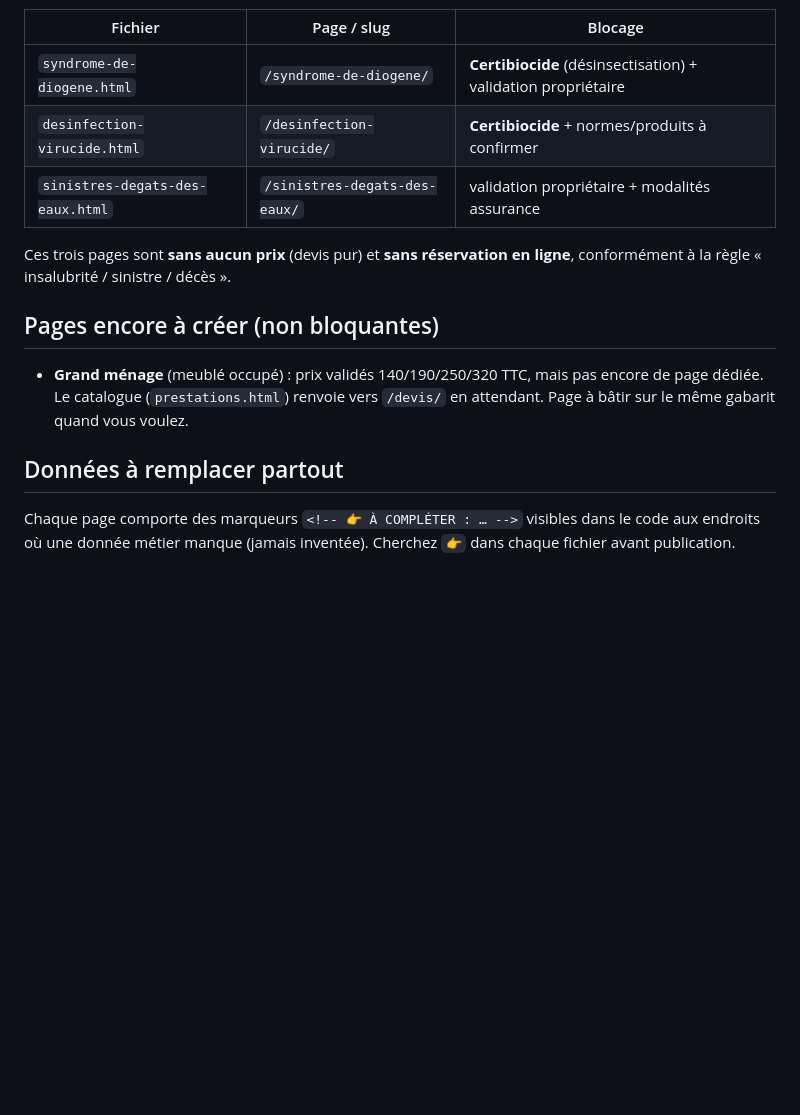
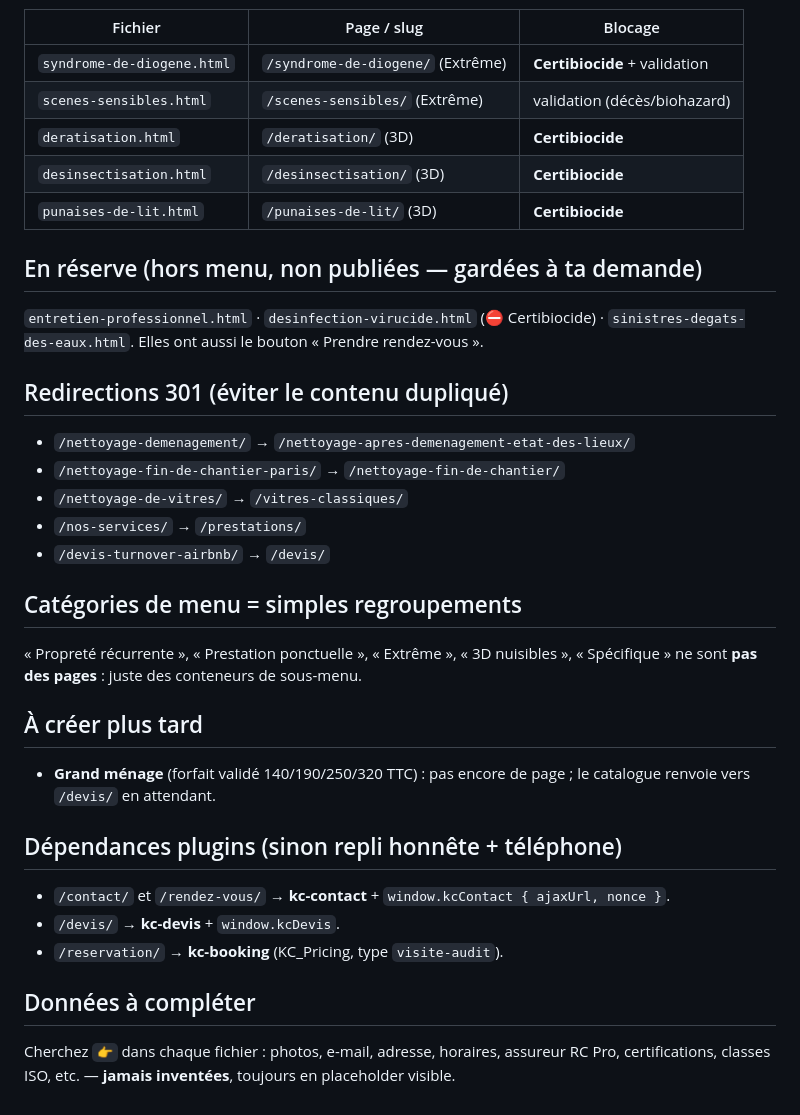
Before and after one commit to Kayliclinn/kayliclinn-api, a Markdown page: site/CARTE-DE-COLLAGE.md, the part around one of its changes. Drawn GitHub-style; blank space fills up the shorter version.

```diff
--- a/site/CARTE-DE-COLLAGE.md
+++ b/site/CARTE-DE-COLLAGE.md
@@ -43,21 +59,42 @@ est présent en tête de chaque fichier.
 
 | Fichier | Page / slug | Blocage |
 | --- | --- | --- |
-| `syndrome-de-diogene.html` | `/syndrome-de-diogene/` | **Certibiocide** (désinsectisation) + validation propriétaire |
-| `desinfection-virucide.html` | `/desinfection-virucide/` | **Certibiocide** + normes/produits à confirmer |
-| `sinistres-degats-des-eaux.html` | `/sinistres-degats-des-eaux/` | validation propriétaire + modalités assurance |
+| `syndrome-de-diogene.html` | `/syndrome-de-diogene/` (Extrême) | **Certibiocide** + validation |
+| `scenes-sensibles.html` | `/scenes-sensibles/` (Extrême) | validation (décès/biohazard) |
+| `deratisation.html` | `/deratisation/` (3D) | **Certibiocide** |
+| `desinsectisation.html` | `/desinsectisation/` (3D) | **Certibiocide** |
+| `punaises-de-lit.html` | `/punaises-de-lit/` (3D) | **Certibiocide** |
 
-Ces trois pages sont **sans aucun prix** (devis pur) et **sans réservation en
-ligne**, conformément à la règle « insalubrité / sinistre / décès ».
+## En réserve (hors menu, non publiées — gardées à ta demande)
 
-## Pages encore à créer (non bloquantes)
+`entretien-professionnel.html` · `desinfection-virucide.html` (⛔ Certibiocide) ·
+`sinistres-degats-des-eaux.html`. Elles ont aussi le bouton « Prendre rendez-vous ».
 
-- **Grand ménage** (meublé occupé) : prix validés 140/190/250/320 TTC, mais pas
-  encore de page dédiée. Le catalogue (`prestations.html`) renvoie vers `/devis/`
-  en attendant. Page à bâtir sur le même gabarit quand vous voulez.
+## Redirections 301 (éviter le contenu dupliqué)
 
-## Données à remplacer partout
+- `/nettoyage-demenagement/` → `/nettoyage-apres-demenagement-etat-des-lieux/`
+- `/nettoyage-fin-de-chantier-paris/` → `/nettoyage-fin-de-chantier/`
+- `/nettoyage-de-vitres/` → `/vitres-classiques/`
+- `/nos-services/` → `/prestations/`
+- `/devis-turnover-airbnb/` → `/devis/`
 
-Chaque page comporte des marqueurs `<!-- 👉 À COMPLÉTER : … -->` visibles dans le
-code aux endroits où une donnée métier manque (jamais inventée). Cherchez `👉`
-dans chaque fichier avant publication.
+## Catégories de menu = simples regroupements
+
+« Propreté récurrente », « Prestation ponctuelle », « Extrême », « 3D nuisibles »,
+« Spécifique » ne sont **pas des pages** : juste des conteneurs de sous-menu.
+
+## À créer plus tard
+
+- **Grand ménage** (forfait validé 140/190/250/320 TTC) : pas encore de page ; le
+  catalogue renvoie vers `/devis/` en attendant.
+
+## Dépendances plugins (sinon repli honnête + téléphone)
+
+- `/contact/` et `/rendez-vous/` → **kc-contact** + `window.kcContact { ajaxUrl, nonce }`.
+- `/devis/` → **kc-devis** + `window.kcDevis`.
+- `/reservation/` → **kc-booking** (KC_Pricing, type `visite-audit`).
+
+## Données à compléter
+
+Cherchez `👉` dans chaque fichier : photos, e-mail, adresse, horaires, assureur RC Pro,
+certifications, classes ISO, etc. — **jamais inventées**, toujours en placeholder visible.
```
Also changed, not shown: other parts of site/CARTE-DE-COLLAGE.md (+43 -27 lines).
